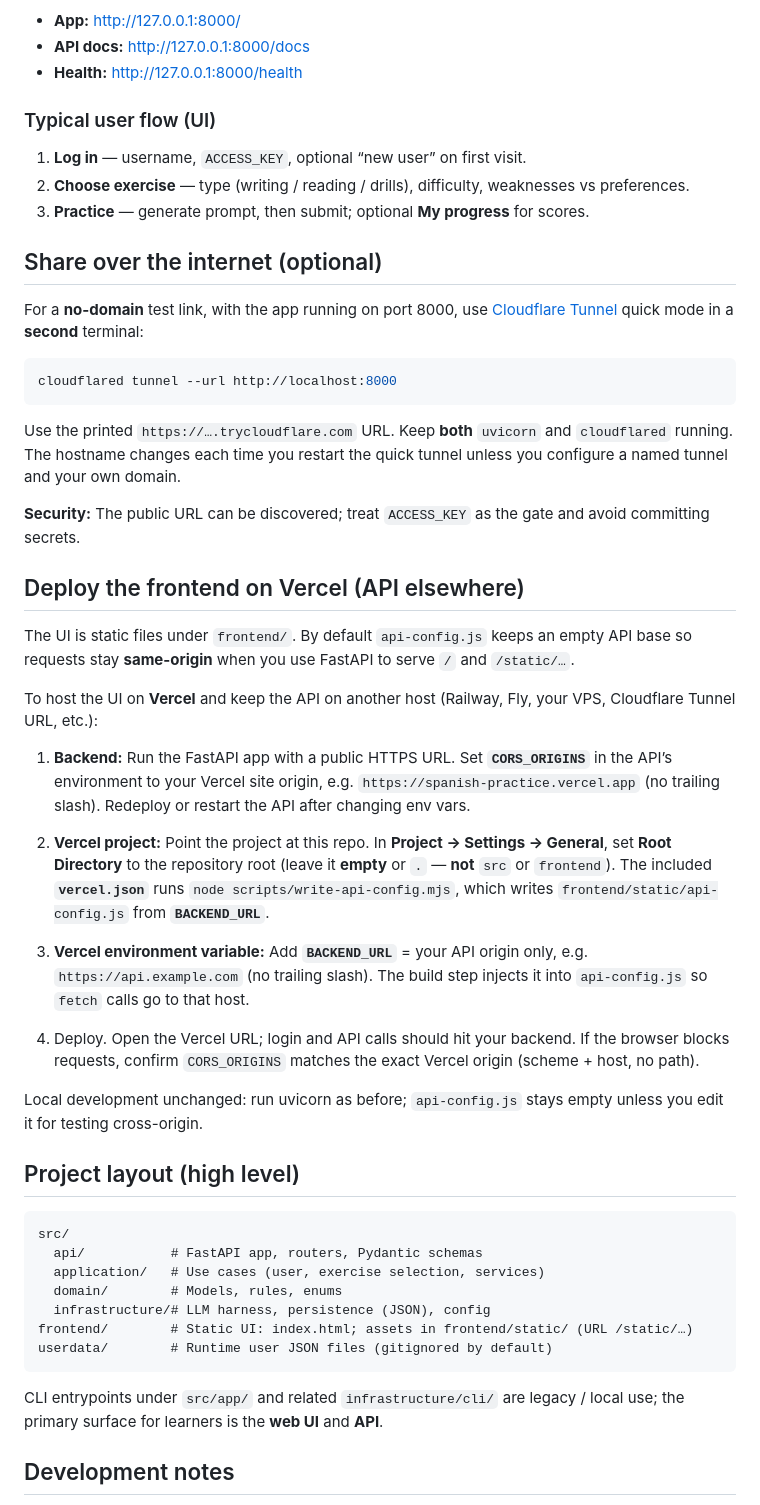
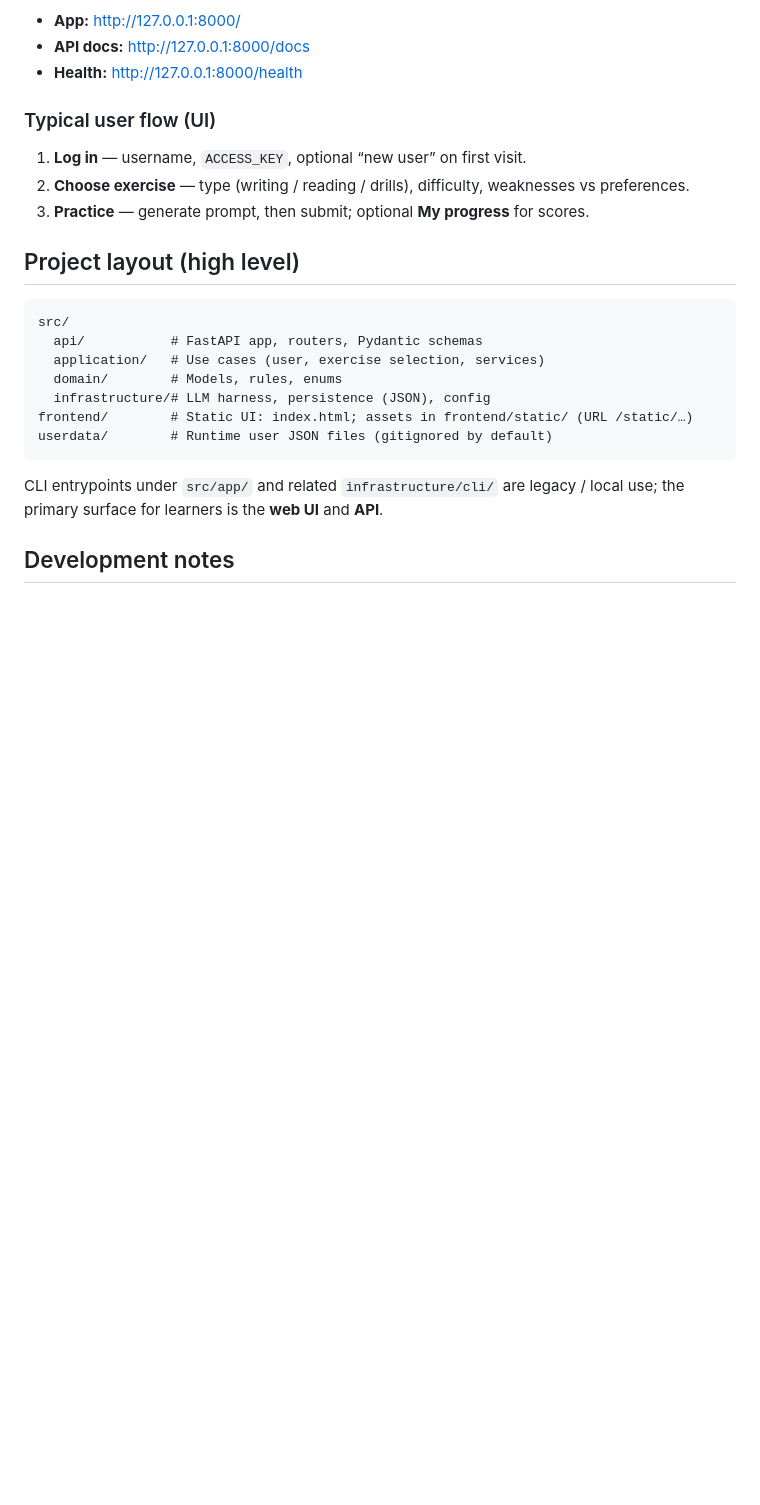
Before and after one commit to caspar0606/SpanishPractice, a Markdown page: README.md, the part around the change. GitHub-like rendering; blank space fills up the shorter version.

````diff
--- a/README.md
+++ b/README.md
@@ -56,34 +56,6 @@ Then open:
 2. **Choose exercise** — type (writing / reading / drills), difficulty, weaknesses vs preferences.
 3. **Practice** — generate prompt, then submit; optional **My progress** for scores.
 
-## Share over the internet (optional)
-
-For a **no-domain** test link, with the app running on port 8000, use [Cloudflare Tunnel](https://developers.cloudflare.com/cloudflare-one/connections/connect-networks/) quick mode in a **second** terminal:
-
-```bash
-cloudflared tunnel --url http://localhost:8000
-```
-
-Use the printed `https://….trycloudflare.com` URL. Keep **both** `uvicorn` and `cloudflared` running. The hostname changes each time you restart the quick tunnel unless you configure a named tunnel and your own domain.
-
-**Security:** The public URL can be discovered; treat `ACCESS_KEY` as the gate and avoid committing secrets.
-
-## Deploy the frontend on Vercel (API elsewhere)
-
-The UI is static files under `frontend/`. By default `api-config.js` keeps an empty API base so requests stay **same-origin** when you use FastAPI to serve `/` and `/static/…`.
-
-To host the UI on **Vercel** and keep the API on another host (Railway, Fly, your VPS, Cloudflare Tunnel URL, etc.):
-
-1. **Backend:** Run the FastAPI app with a public HTTPS URL. Set **`CORS_ORIGINS`** in the API’s environment to your Vercel site origin, e.g. `https://spanish-practice.vercel.app` (no trailing slash). Redeploy or restart the API after changing env vars.
-
-2. **Vercel project:** Point the project at this repo. In **Project → Settings → General**, set **Root Directory** to the repository root (leave it **empty** or `.` — **not** `src` or `frontend`). The included **`vercel.json`** runs `node scripts/write-api-config.mjs`, which writes `frontend/static/api-config.js` from **`BACKEND_URL`**.
-
-3. **Vercel environment variable:** Add **`BACKEND_URL`** = your API origin only, e.g. `https://api.example.com` (no trailing slash). The build step injects it into `api-config.js` so `fetch` calls go to that host.
-
-4. Deploy. Open the Vercel URL; login and API calls should hit your backend. If the browser blocks requests, confirm `CORS_ORIGINS` matches the exact Vercel origin (scheme + host, no path).
-
-Local development unchanged: run uvicorn as before; `api-config.js` stays empty unless you edit it for testing cross-origin.
-
 ## Project layout (high level)
 
 ```
````
